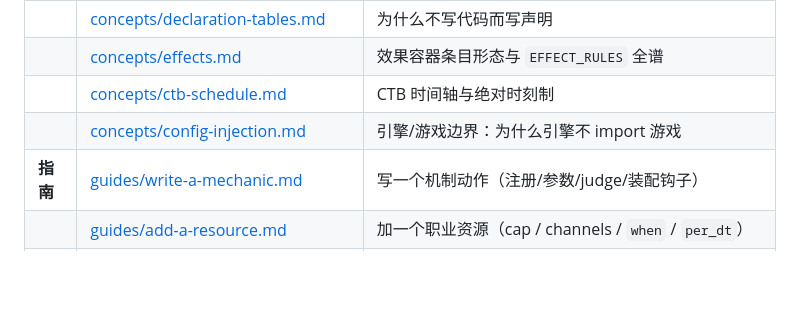
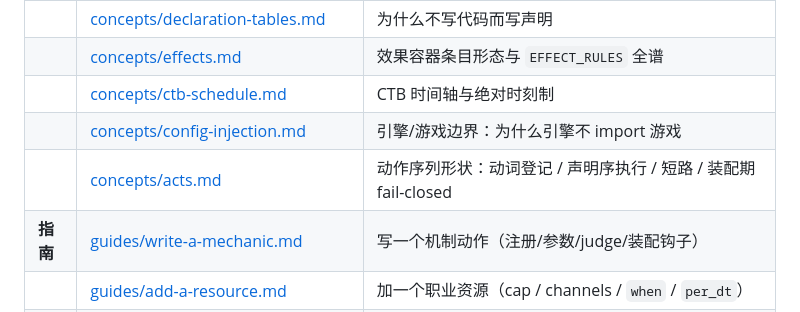
Before and after one commit to yuyuaqwq/SaintessEngine, a Markdown page: docs/engine-wiki/README.md, the part around the change. Rendered like a GitHub page; blank space fills up the shorter version.

Commit message:
docs(engine): 给动作序列形状 `acts` 补概念页 + 两处索引登记
`concepts/acts.md`（新页）——把 P1 落的形状按概念页体例写全：
* **为什么有它**：贴一段"每条机制手写同一套样板"的真实形状，指出拿掉「动作是什么」之后剩下的四件事
  （登记 / 排序 / 取值 / 短路）
* **用法**：最小可跑例子（动词注册 → 声明表 → `run(ctx)`），含 `field` 步链的写法
* **装配期 fail-closed**：三条（形状错 ⇒ `SpecError`；动词未登记 ⇒ `UnknownVerb` 点名 + 列已登记；
  节点编译失败 ⇒ `SpecError`）+ 运行期两条（`when` 假 ⇒ 空列表；动词异常原样上抛）
* **与其它形状的分工**：条件用 `conditions.declarative` · 算数走 `formula` 或动词内部 ·
  事件从哪来不管（`on` 只是标记）
* **有意不做的事** 六条（兜底动词 / 全局注册表 / 第二套取值语法 / 算术 / 重试事务 / 日志）
* **活样板**：orlandia 的 P2 落地四处（表 / 动词 / 执行壳 / 装配点）+ 常驻冻结门禁
  + ★ 实测教训「这套形状省的是样板不是行数；按操作命名动词、让多条机制共用才是摊薄投资的关键」

索引登记两处：`docs/engine-wiki/README.md` 的概念表 + `concepts/README.md` 的概念地图。

验证：`tests/test_editor_wiki.py` 37/0（页清单与磁盘数字口径不变）。

```diff
--- a/docs/engine-wiki/README.md
+++ b/docs/engine-wiki/README.md
@@ -205,6 +205,7 @@ print(b.result, hero["hp"], wolf["hp"])   # victory / 80 上下 / 0
 | | [concepts/effects.md](concepts/effects.md) | 效果容器条目形态与 `EFFECT_RULES` 全谱 |
 | | [concepts/ctb-schedule.md](concepts/ctb-schedule.md) | CTB 时间轴与绝对时刻制 |
 | | [concepts/config-injection.md](concepts/config-injection.md) | 引擎/游戏边界：为什么引擎不 import 游戏 |
+| | [concepts/acts.md](concepts/acts.md) | 动作序列形状：动词登记 / 声明序执行 / 短路 / 装配期 fail-closed |
 | **指南** | [guides/write-a-mechanic.md](guides/write-a-mechanic.md) | 写一个机制动作（注册/参数/judge/装配钩子） |
 | | [guides/add-a-resource.md](guides/add-a-resource.md) | 加一个职业资源（cap / channels / `when` / `per_dt`） |
 | | [guides/add-a-passive.md](guides/add-a-passive.md) | 加一个被动 proc（声明 + 事件选型 + 测试） |
```
Also changed, not shown: 2 other files.
